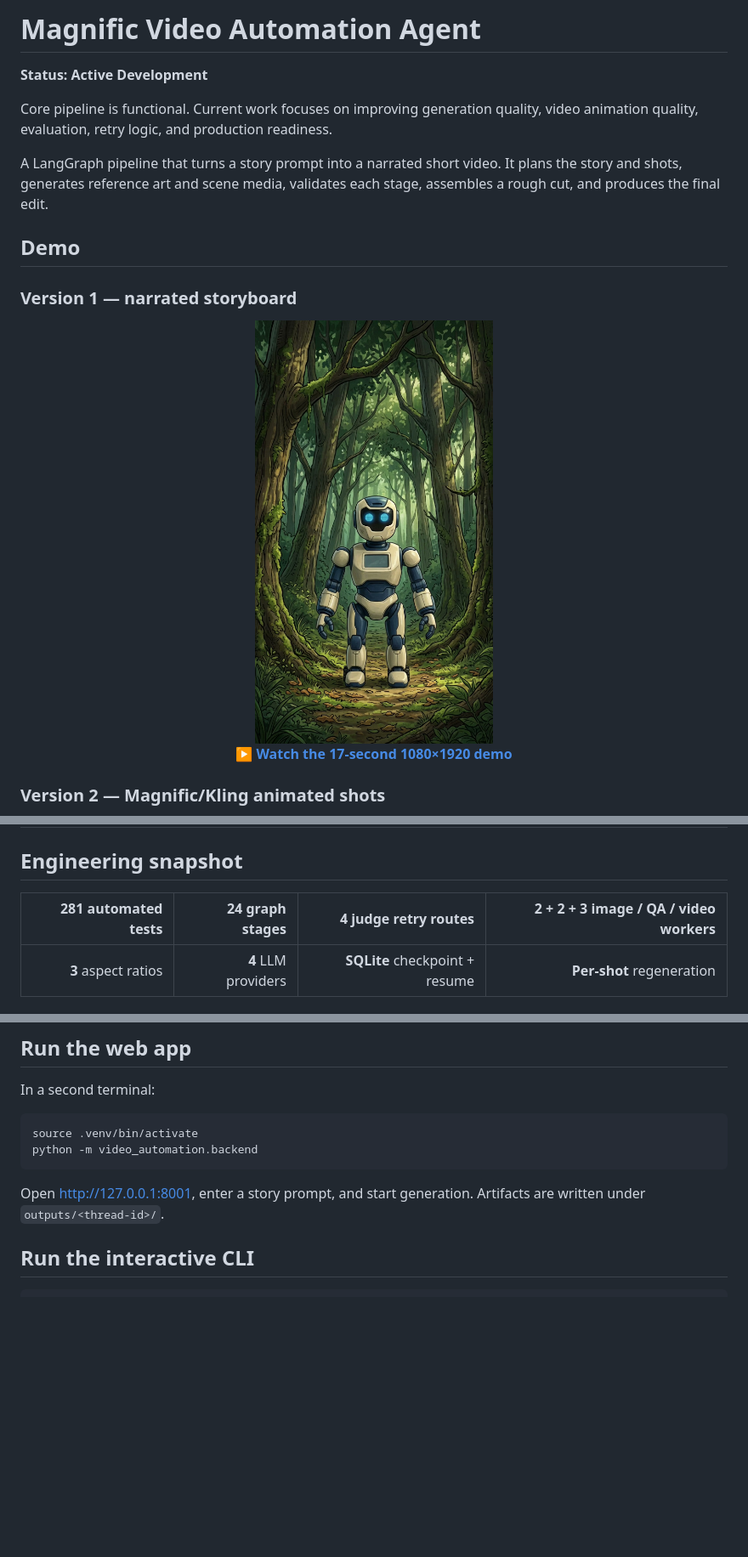
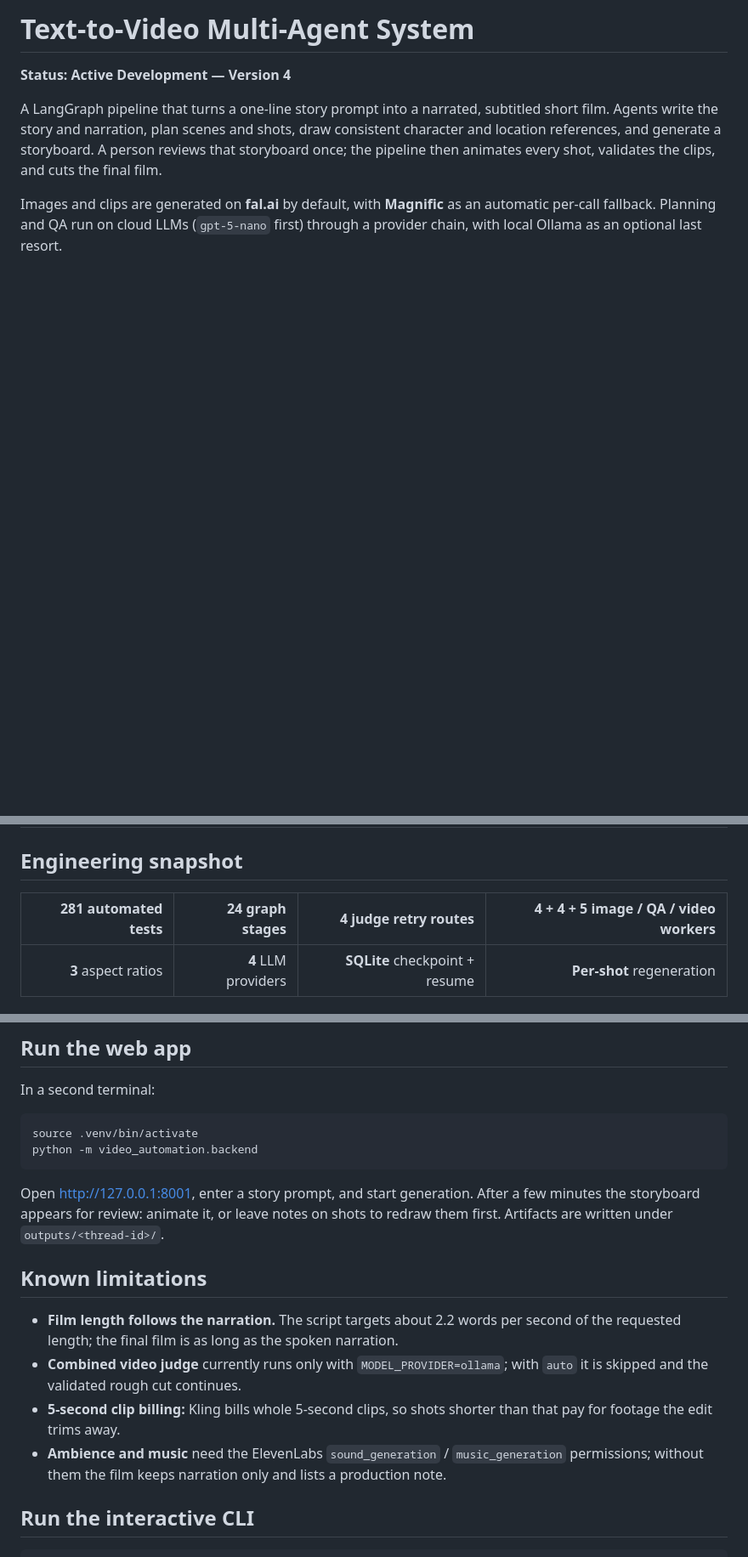
Before and after one commit to Nehainit/LangGraph_Basic, a Markdown page: magnifc_video_automation_agent/README.md, 3 parts joined by grey strips. Shown at 85% size. Rendered like a GitHub page; blank space fills up the shorter version.

````diff
--- a/magnifc_video_automation_agent/README.md
+++ b/magnifc_video_automation_agent/README.md
@@ -1,22 +1,8 @@
-# Magnific Video Automation Agent
+# Text-to-Video Multi-Agent System
 
-**Status: Active Development**
+**Status: Active Development — Version 4**
 
-Core pipeline is functional. Current work focuses on improving generation quality, video animation quality, evaluation, retry logic, and production readiness.
+A LangGraph pipeline that turns a one-line story prompt into a narrated, subtitled short film. Agents write the story and narration, plan scenes and shots, draw consistent character and location references, and generate a storyboard. A person reviews that storyboard once; the pipeline then animates every shot, validates the clips, and cuts the final film.
 
-A LangGraph pipeline that turns a story prompt into a narrated short video. It plans the story and shots, generates reference art and scene media, validates each stage, assembles a rough cut, and produces the final edit.
+Images and clips are generated on **fal.ai** by default, with **Magnific** as an automatic per-call fallback. Planning and QA run on cloud LLMs (`gpt-5-nano` first) through a provider chain, with local Ollama as an optional last resort.
 
-## Demo
-
-### Version 1 — narrated storyboard
-
-<p align="center">
-  <a href="https://raw.githubusercontent.com/Nehainit/Text_to_video_multi_agent_system/main/demo/robot-story.mp4">
-    <img src="demo/robot-story-poster.jpg" width="280" alt="Robot story video preview">
-  </a>
-  <br>
-  <a href="https://raw.githubusercontent.com/Nehainit/Text_to_video_multi_agent_system/main/demo/robot-story.mp4"><strong>▶ Watch the 17-second 1080×1920 demo</strong></a>
-</p>
-
-### Version 2 — Magnific/Kling animated shots
-
@@ -92,7 +97,7 @@ Image QA (`gpt-5-nano`) checks each frame once and shows its findings as **Check
 
 ## Engineering snapshot
 
-| **281** automated tests | **24** graph stages | **4** judge retry routes | **2 + 2 + 3** image / QA / video workers |
+| **281** automated tests | **24** graph stages | **4** judge retry routes | **4 + 4 + 5** image / QA / video workers |
 |---:|---:|---:|---:|
 | **3** aspect ratios | **4** LLM providers | **SQLite** checkpoint + resume | **Per-shot** regeneration |
 
@@ -326,7 +324,14 @@ source .venv/bin/activate
 python -m video_automation.backend
 ```
 
-Open [http://127.0.0.1:8001](http://127.0.0.1:8001), enter a story prompt, and start generation. Artifacts are written under `outputs/<thread-id>/`.
+Open [http://127.0.0.1:8001](http://127.0.0.1:8001), enter a story prompt, and start generation. After a few minutes the storyboard appears for review: animate it, or leave notes on shots to redraw them first. Artifacts are written under `outputs/<thread-id>/`.
+
+## Known limitations
+
+- **Film length follows the narration.** The script targets about 2.2 words per second of the requested length; the final film is as long as the spoken narration.
+- **Combined video judge** currently runs only with `MODEL_PROVIDER=ollama`; with `auto` it is skipped and the validated rough cut continues.
+- **5-second clip billing:** Kling bills whole 5-second clips, so shots shorter than that pay for footage the edit trims away.
+- **Ambience and music** need the ElevenLabs `sound_generation` / `music_generation` permissions; without them the film keeps narration only and lists a production note.
 
 ## Run the interactive CLI
 
````
Also changed, not shown: other parts of magnifc_video_automation_agent/README.md (+72 -60 lines).
